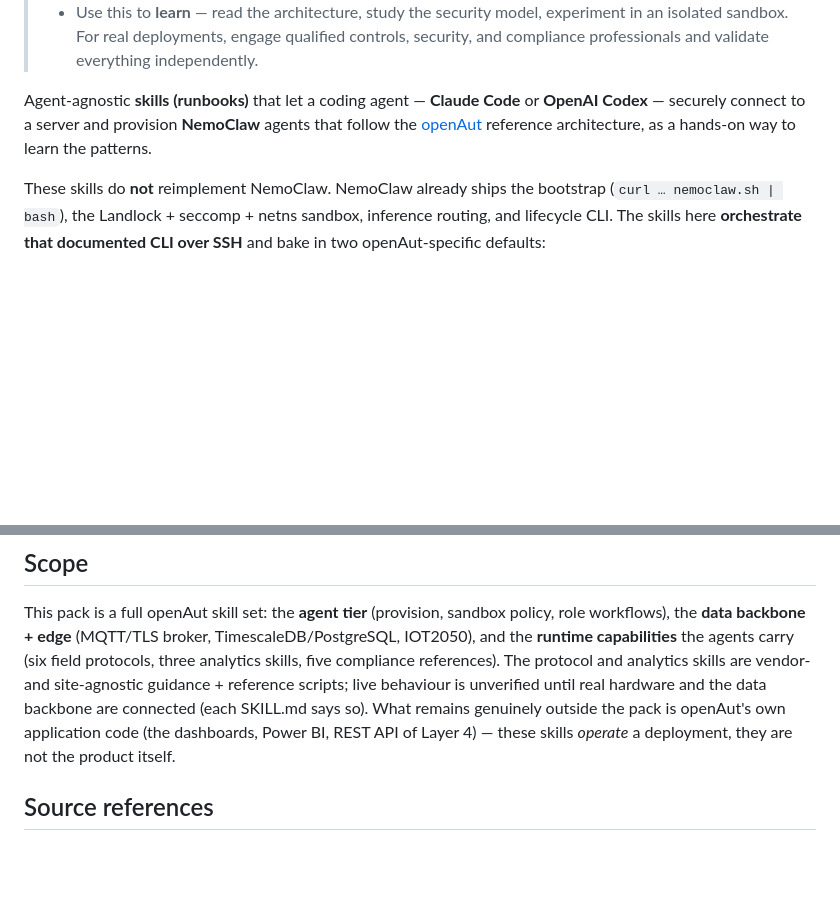
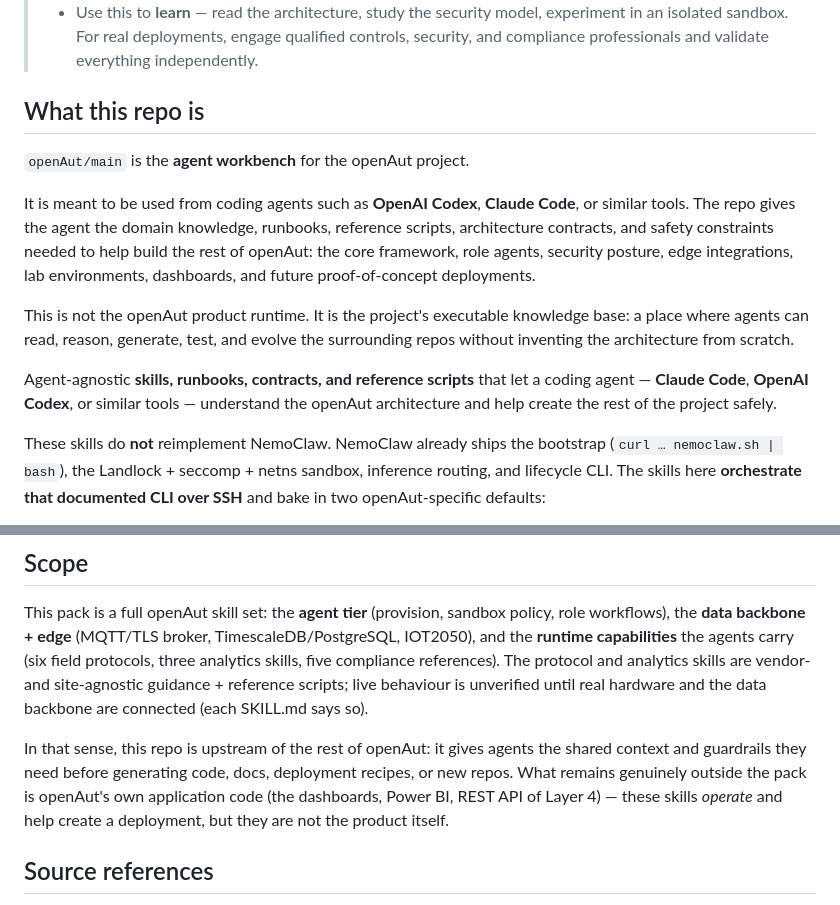
Before and after one commit to openAut/main, a Markdown page: README.md, 2 parts joined by grey strips. GitHub-like rendering; blank space fills up the shorter version.

Commit message:
docs: clarify main as agent workbench

```diff
--- a/README.md
+++ b/README.md
@@ -17,9 +17,23 @@
 >   isolated sandbox. For real deployments, engage qualified controls, security, and compliance
 >   professionals and validate everything independently.
 
-Agent-agnostic **skills (runbooks)** that let a coding agent — **Claude Code** or **OpenAI Codex** —
-securely connect to a server and provision **NemoClaw** agents that follow the
-[openAut](https://openaut.io) reference architecture, as a hands-on way to learn the patterns.
+## What this repo is
+
+`openAut/main` is the **agent workbench** for the openAut project.
+
+It is meant to be used from coding agents such as **OpenAI Codex**, **Claude Code**, or similar
+tools. The repo gives the agent the domain knowledge, runbooks, reference scripts, architecture
+contracts, and safety constraints needed to help build the rest of openAut: the core framework, role
+agents, security posture, edge integrations, lab environments, dashboards, and future
+proof-of-concept deployments.
+
+This is not the openAut product runtime. It is the project's executable knowledge base: a place
+where agents can read, reason, generate, test, and evolve the surrounding repos without inventing
+the architecture from scratch.
+
+Agent-agnostic **skills, runbooks, contracts, and reference scripts** that let a coding agent —
+**Claude Code**, **OpenAI Codex**, or similar tools — understand the openAut architecture and help
+create the rest of the project safely.
 
 These skills do **not** reimplement NemoClaw. NemoClaw already ships the bootstrap
 (`curl … nemoclaw.sh | bash`), the Landlock + seccomp + netns sandbox, inference routing,
@@ -86,9 +100,12 @@ the **data backbone + edge** (MQTT/TLS broker, TimescaleDB/PostgreSQL, IOT2050),
 capabilities** the agents carry (six field protocols, three analytics skills, five compliance
 references). The protocol and analytics skills are vendor- and site-agnostic guidance + reference
 scripts; live behaviour is unverified until real hardware and the data backbone are connected (each
-SKILL.md says so). What remains genuinely outside the pack is openAut's own application code (the
-dashboards, Power BI, REST API of Layer 4) — these skills *operate* a deployment, they are not the
-product itself.
+SKILL.md says so).
+
+In that sense, this repo is upstream of the rest of openAut: it gives agents the shared context and
+guardrails they need before generating code, docs, deployment recipes, or new repos. What remains
+genuinely outside the pack is openAut's own application code (the dashboards, Power BI, REST API of
+Layer 4) — these skills *operate* and help create a deployment, but they are not the product itself.
 
 ## Source references
 
```
